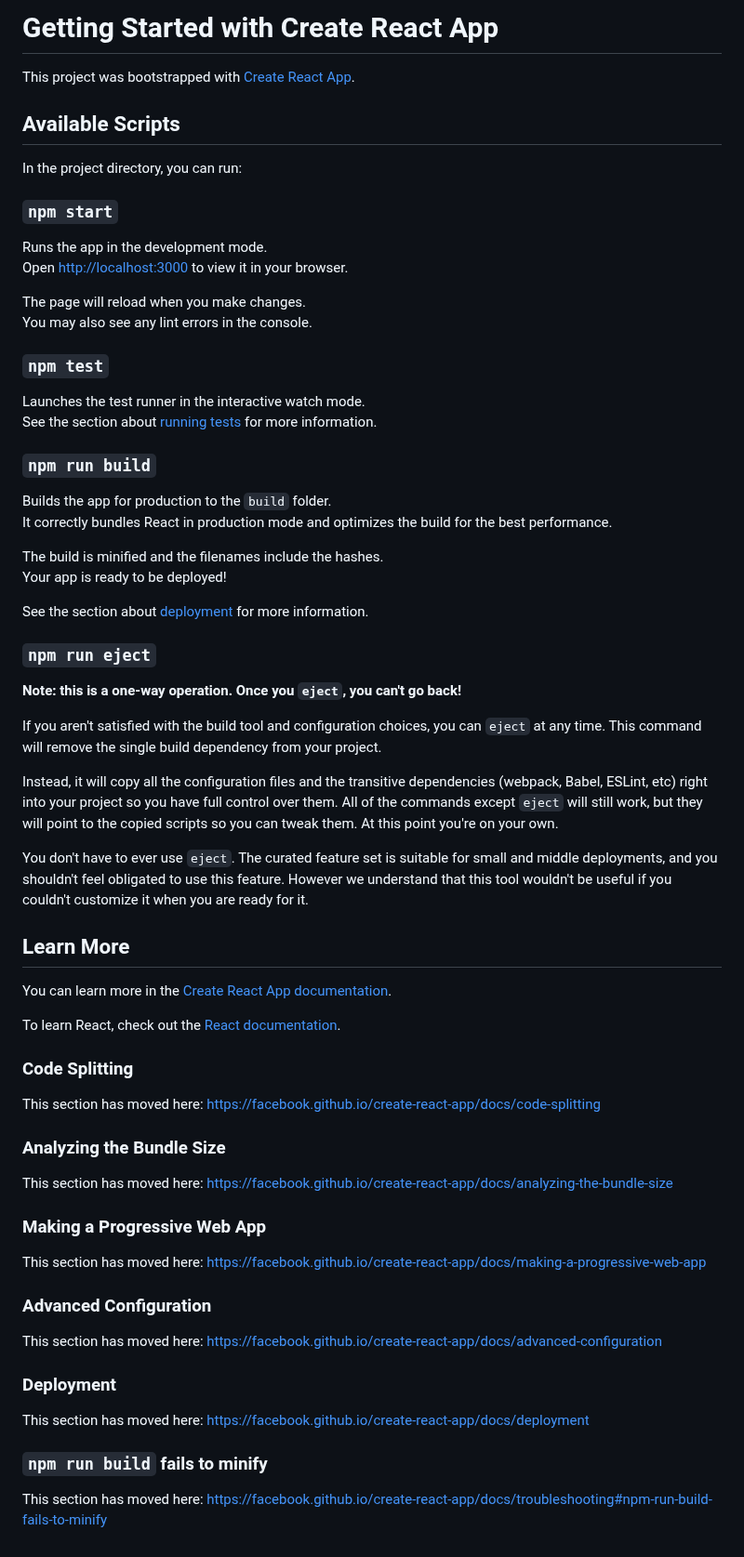
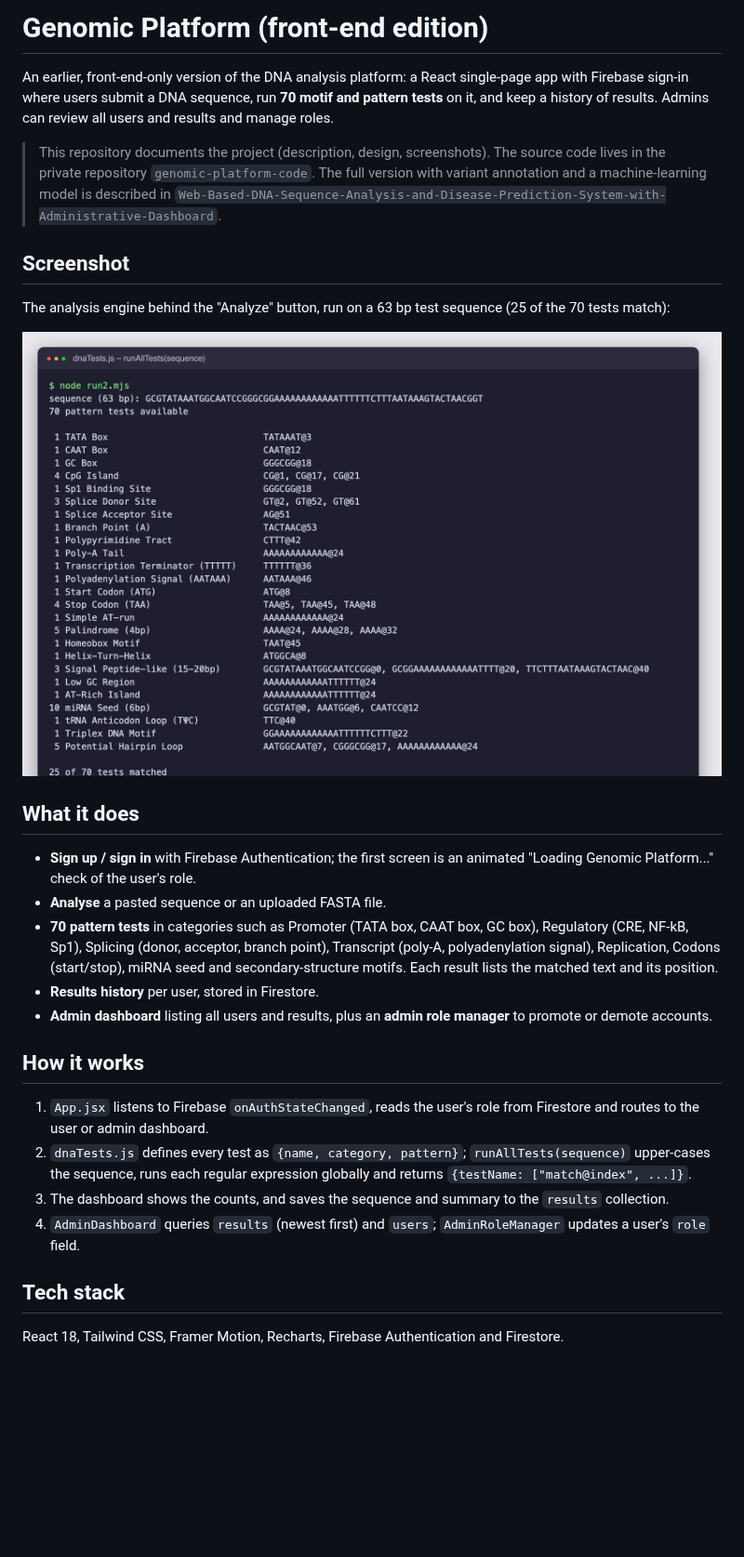
Before and after one commit to KArT4206/genomic-platform, a Markdown page: README.md, the part around the change. Shown at 93% size. Drawn GitHub-style; pictures changed too: docs/images/tests.png (added); blank space fills up the shorter version.

Commit message:
Rewrite README with screenshots and design explanation; move code to the private repo

```diff
--- a/README.md
+++ b/README.md
@@ -1,70 +1,27 @@
-# Getting Started with Create React App
+# Genomic Platform (front-end edition)
 
-This project was bootstrapped with [Create React App](https://github.com/facebook/create-react-app).
+An earlier, front-end-only version of the DNA analysis platform: a React single-page app with Firebase sign-in where users submit a DNA sequence, run **70 motif and pattern tests** on it, and keep a history of results. Admins can review all users and results and manage roles.
 
-## Available Scripts
+> This repository documents the project (description, design, screenshots). The source code lives in the private repository `genomic-platform-code`. The full version with variant annotation and a machine-learning model is described in `Web-Based-DNA-Sequence-Analysis-and-Disease-Prediction-System-with-Administrative-Dashboard`.
 
-In the project directory, you can run:
+## Screenshot
 
-### `npm start`
+The analysis engine behind the "Analyze" button, run on a 63 bp test sequence (25 of the 70 tests match):
 
-Runs the app in the development mode.\
-Open [http://localhost:3000](http://localhost:3000) to view it in your browser.
+![Pattern tests](docs/images/tests.png)
 
-The page will reload when you make changes.\
-You may also see any lint errors in the console.
+## What it does
+- **Sign up / sign in** with Firebase Authentication; the first screen is an animated "Loading Genomic Platform..." check of the user's role.
+- **Analyse** a pasted sequence or an uploaded FASTA file.
+- **70 pattern tests** in categories such as Promoter (TATA box, CAAT box, GC box), Regulatory (CRE, NF-kB, Sp1), Splicing (donor, acceptor, branch point), Transcript (poly-A, polyadenylation signal), Replication, Codons (start/stop), miRNA seed and secondary-structure motifs. Each result lists the matched text and its position.
+- **Results history** per user, stored in Firestore.
+- **Admin dashboard** listing all users and results, plus an **admin role manager** to promote or demote accounts.
 
-### `npm test`
+## How it works
+1. `App.jsx` listens to Firebase `onAuthStateChanged`, reads the user's role from Firestore and routes to the user or admin dashboard.
+2. `dnaTests.js` defines every test as `{name, category, pattern}`; `runAllTests(sequence)` upper-cases the sequence, runs each regular expression globally and returns `{testName: ["match@index", ...]}`.
+3. The dashboard shows the counts, and saves the sequence and summary to the `results` collection.
+4. `AdminDashboard` queries `results` (newest first) and `users`; `AdminRoleManager` updates a user's `role` field.
 
-Launches the test runner in the interactive watch mode.\
-See the section about [running tests](https://facebook.github.io/create-react-app/docs/running-tests) for more information.
-
-### `npm run build`
-
-Builds the app for production to the `build` folder.\
-It correctly bundles React in production mode and optimizes the build for the best performance.
-
-The build is minified and the filenames include the hashes.\
-Your app is ready to be deployed!
-
-See the section about [deployment](https://facebook.github.io/create-react-app/docs/deployment) for more information.
-
-### `npm run eject`
-
-**Note: this is a one-way operation. Once you `eject`, you can't go back!**
-
-If you aren't satisfied with the build tool and configuration choices, you can `eject` at any time. This command will remove the single build dependency from your project.
-
-Instead, it will copy all the configuration files and the transitive dependencies (webpack, Babel, ESLint, etc) right into your project so you have full control over them. All of the commands except `eject` will still work, but they will point to the copied scripts so you can tweak them. At this point you're on your own.
-
-You don't have to ever use `eject`. The curated feature set is suitable for small and middle deployments, and you shouldn't feel obligated to use this feature. However we understand that this tool wouldn't be useful if you couldn't customize it when you are ready for it.
-
-## Learn More
-
-You can learn more in the [Create React App documentation](https://facebook.github.io/create-react-app/docs/getting-started).
-
-To learn React, check out the [React documentation](https://reactjs.org/).
-
-### Code Splitting
-
-This section has moved here: [https://facebook.github.io/create-react-app/docs/code-splitting](https://facebook.github.io/create-react-app/docs/code-splitting)
-
-### Analyzing the Bundle Size
-
-This section has moved here: [https://facebook.github.io/create-react-app/docs/analyzing-the-bundle-size](https://facebook.github.io/create-react-app/docs/analyzing-the-bundle-size)
-
-### Making a Progressive Web App
-
-This section has moved here: [https://facebook.github.io/create-react-app/docs/making-a-progressive-web-app](https://facebook.github.io/create-react-app/docs/making-a-progressive-web-app)
-
-### Advanced Configuration
-
-This section has moved here: [https://facebook.github.io/create-react-app/docs/advanced-configuration](https://facebook.github.io/create-react-app/docs/advanced-configuration)
-
-### Deployment
-
-This section has moved here: [https://facebook.github.io/create-react-app/docs/deployment](https://facebook.github.io/create-react-app/docs/deployment)
-
-### `npm run build` fails to minify
-
-This section has moved here: [https://facebook.github.io/create-react-app/docs/troubleshooting#npm-run-build-fails-to-minify](https://facebook.github.io/create-react-app/docs/troubleshooting#npm-run-build-fails-to-minify)
+## Tech stack
+React 18, Tailwind CSS, Framer Motion, Recharts, Firebase Authentication and Firestore.
```
Also changed, not shown: 15 other files.
